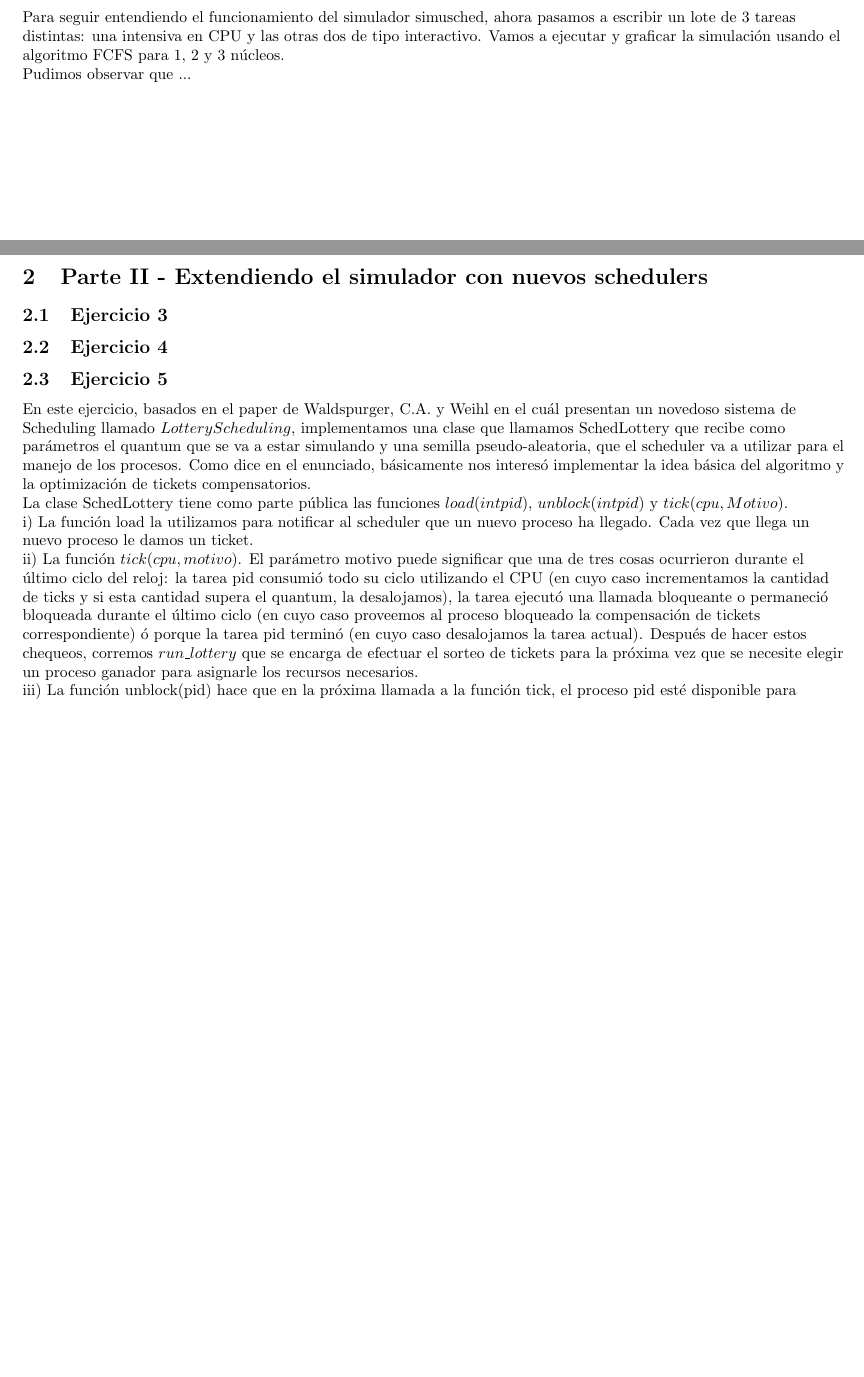
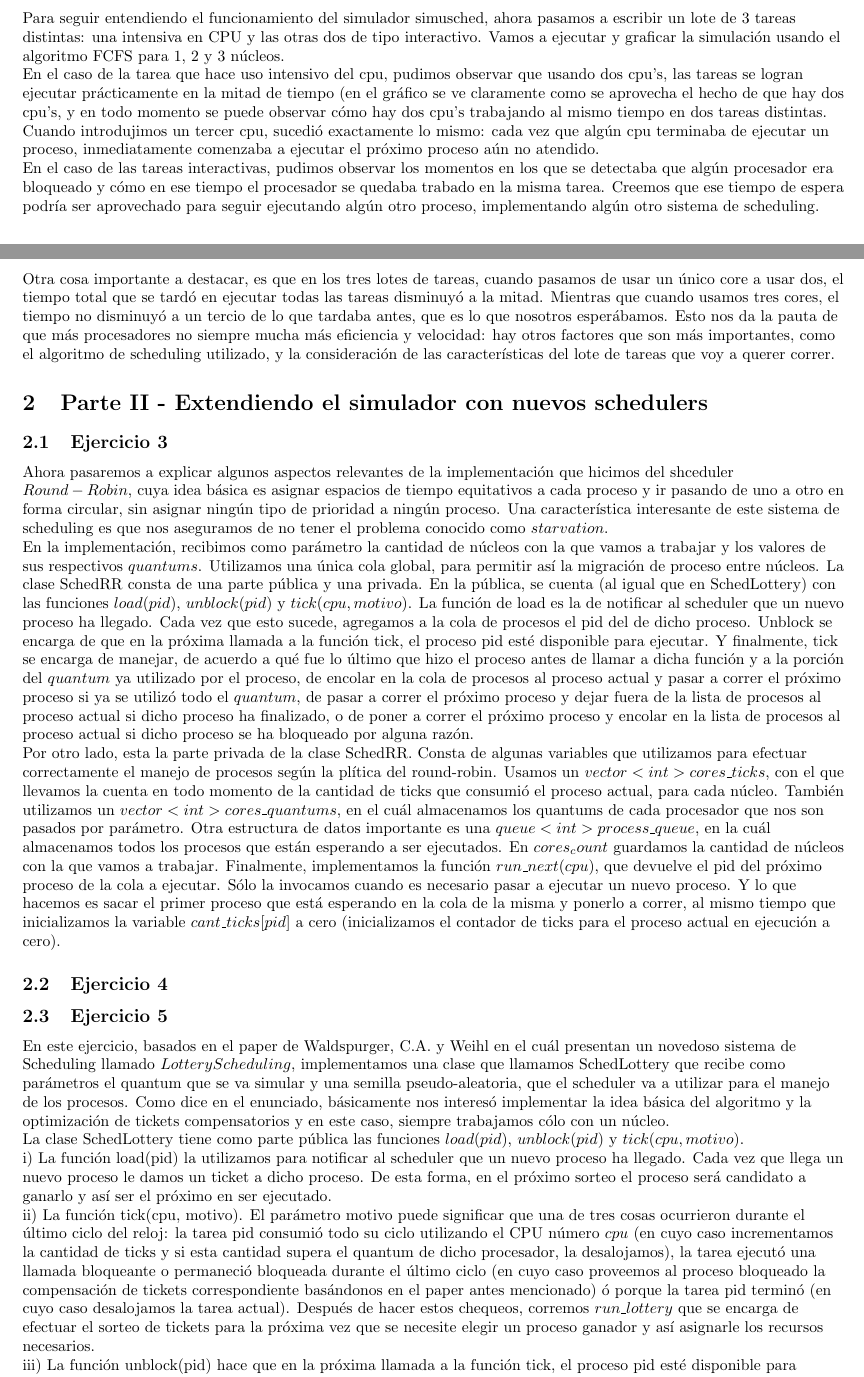
Before and after one commit to lbarrios/uba-so-2014-2c, a LaTeX paper (tp1/informe/informe.tex): two parts of pages 2 and 3 of 3 before the commit and two parts of pages 2 and 3 of 4 after it, joined at a grey line, cut so that both start at the same text, the shorter picture padded with empty space. Compiled offline with pdfLaTeX.

Commit message:
paso los graficos del ej2 a la carpeta correcta y termino termino el ej. 2 del informe

```diff
--- a/tp1/informe/informe.tex
+++ b/tp1/informe/informe.tex
@@ -120,38 +120,88 @@ por la librer\'a standard de C. \\
 Para seguir entendiendo el funcionamiento del simulador simusched, ahora pasamos a escribir un lote
 de 3 tareas distintas: una intensiva en CPU y las otras dos de tipo interactivo. Vamos a ejecutar y
 graficar la simulaci\'on usando el algoritmo FCFS para 1, 2 y 3 n\'ucleos. \\
-Pudimos observar que ...
+En el caso de la tarea que hace uso intensivo del cpu, pudimos observar que usando dos cpu's, las
+tareas se logran ejecutar pr\'acticamente en la mitad de tiempo (en el gr\'afico se ve claramente como
+se aprovecha el hecho de que hay dos cpu's, y en todo momento se puede observar c\'omo hay dos cpu's
+trabajando al mismo tiempo en dos tareas distintas. Cuando introdujimos un tercer cpu, sucedi\'o
+exactamente lo mismo: cada vez que alg\'un cpu terminaba de ejecutar un proceso, inmediatamente
+comenzaba a ejecutar el pr\'oximo proceso a\'un no atendido. \\
+En el caso de las tareas interactivas, pudimos observar los momentos en los que se detectaba que
+alg\'un procesador era bloqueado y c\'omo en ese tiempo el procesador se quedaba trabado en la misma
+tarea. Creemos que ese tiempo de espera podr\'ia ser aprovechado para seguir ejecutando alg\'un otro
+proceso, implementando alg\'un otro sistema de scheduling. \\
+Otra cosa importante a destacar, es que en los tres lotes de tareas, cuando pasamos de usar un \'unico
+core a usar dos, el tiempo total que se tard\'o en ejecutar todas las tareas disminuy\'o a la mitad.
+Mientras que cuando usamos tres cores, el tiempo no disminuy\'o a un tercio de lo que tardaba antes,
+que es lo que nosotros esper\'abamos. Esto nos da la pauta de que m\'as procesadores no siempre
+mucha m\'as eficiencia y velocidad: hay otros factores que son m\'as importantes, como el algoritmo de
+scheduling utilizado, y la consideraci\'on de las caracter\'isticas del lote de tareas que voy a querer
+correr. \\
 
 
 \index{Parte II - Extendiendo el simulador con nuevos schedulers}
 \section{Parte II - Extendiendo el simulador con nuevos schedulers}
 
 \subsection{Ejercicio 3}
+Ahora pasaremos a explicar algunos aspectos relevantes de la implementaci\'on que hicimos del shceduler
+$Round-Robin$, cuya idea b\'asica es asignar espacios de tiempo equitativos a cada proceso y ir pasando
+de uno a otro en forma circular, sin asignar ning\'un tipo de prioridad a ning\'un proceso. Una
+caracter\'istica interesante de este sistema de scheduling es que nos aseguramos de no tener el problema
+conocido como $starvation$. \\
+En la implementaci\'on, recibimos como par\'ametro la cantidad de n\'ucleos con la que vamos a trabajar
+y los valores de sus respectivos $quantums$. Utilizamos una \'unica cola global, para permitir as\'i la
+migraci\'on de proceso entre n\'ucleos. La clase SchedRR consta de una parte p\'ublica y una privada. En
+la p\'ublica, se cuenta (al igual que en SchedLottery) con las funciones $load(pid)$, $unblock(pid)$
+y $tick(cpu, motivo)$. La funci\'on de load es la de notificar al scheduler que un nuevo proceso ha llegado.
+Cada vez que esto sucede, agregamos a la cola de procesos el pid del de dicho proceso. Unblock se encarga
+de que en la pr\'oxima llamada a la funci\'on tick, el proceso pid est\'e disponible para ejecutar. Y
+finalmente, tick se encarga de manejar, de acuerdo a qu\'e fue lo \'ultimo que hizo el proceso antes de llamar
+a dicha funci\'on y a la porci\'on del $quantum$ ya utilizado por el proceso, de encolar en la cola de procesos
+al proceso actual y pasar a correr el pr\'oximo proceso si ya se utiliz\'o todo el $quantum$, de pasar a correr
+el pr\'oximo proceso y dejar fuera de la lista de procesos al proceso actual si dicho proceso ha finalizado, o de
+poner a correr el pr\'oximo proceso y encolar en la lista de procesos al proceso actual si dicho proceso se ha
+bloqueado por alguna raz\'on. \\
+Por otro lado, esta la parte privada de la clase SchedRR. Consta de algunas variables que utilizamos para efectuar
+correctamente el manejo de procesos seg\'un la pl\'itica del round-robin. Usamos un $vector<int> cores\_ticks$,
+con el que llevamos la cuenta en todo momento de la cantidad de ticks que consumi\'o el proceso actual,
+para cada n\'ucleo. Tambi\'en utilizamos un $vector<int> cores\_quantums$, en el cu\'al almacenamos los quantums
+de cada procesador que nos son pasados por par\'ametro. Otra estructura de datos importante es una
+$queue<int> process\_queue$, en la cu\'al almacenamos todos los procesos que est\'an esperando a ser ejecutados.
+En $cores_count$ guardamos la cantidad de n\'ucleos con la que vamos a trabajar. Finalmente, implementamos la
+funci\'on $run\_next(cpu)$, que devuelve el pid del pr\'oximo proceso de la cola a ejecutar. S\'olo la invocamos
+cuando es necesario pasar a ejecutar un nuevo proceso. Y lo que hacemos es sacar el primer proceso que est\'a
+esperando en la cola de la misma y ponerlo a correr, al mismo tiempo que inicializamos la variable
+$cant\_ticks[pid]$ a cero (inicializamos el contador de ticks para el proceso actual en ejecuci\'on a cero). \\
+
 \subsection{Ejercicio 4}
 \subsection{Ejercicio 5}
 En este ejercicio, basados en el paper de Waldspurger, C.A. y Weihl en el cu\'al presentan un
 novedoso sistema de Scheduling llamado $Lottery Scheduling$, implementamos una clase que llamamos
-SchedLottery que recibe como par\'ametros el quantum que se va a estar simulando y una semilla
+SchedLottery que recibe como par\'ametros el quantum que se va simular y una semilla
 pseudo-aleatoria, que el scheduler va a utilizar para el manejo de los procesos. Como dice en el
 enunciado, b\'asicamente nos interes\'o implementar la idea b\'asica del algoritmo y la
-optimizaci\'on de tickets compensatorios. \\
-La clase SchedLottery tiene como parte p\'ublica las funciones $load(int pid)$, $unblock(int pid)$
-y $tick(cpu, Motivo)$. \\
-i) La funci\'on load la utilizamos para notificar al scheduler
-que un nuevo proceso ha llegado. Cada vez que llega un nuevo proceso le damos un ticket. \\
+optimizaci\'on de tickets compensatorios y en este caso, siempre trabajamos c\'olo con un n\'ucleo. \\
+La clase SchedLottery tiene como parte p\'ublica las funciones $load(pid)$, $unblock(pid)$
+y $tick(cpu, motivo)$. \\
+i) La funci\'on load(pid) la utilizamos para notificar al scheduler
+que un nuevo proceso ha llegado. Cada vez que llega un nuevo proceso le damos un ticket a dicho proceso.
+De esta forma, en el pr\'oximo sorteo el proceso ser\'a candidato a ganarlo y as\'i ser el pr\'oximo
+en ser ejecutado. \\
 ii) La funci\'on
-$tick(cpu, motivo)$. El par\'ametro motivo puede significar que una de tres cosas
+tick(cpu, motivo). El par\'ametro motivo puede significar que una de tres cosas
 ocurrieron durante el \'ultimo ciclo del reloj: la tarea pid consumi\'o todo su
-ciclo utilizando el CPU (en cuyo caso incrementamos la cantidad de ticks y si esta cantidad supera el
-quantum, la desalojamos), la tarea ejecut\'o una llamada bloqueante o permaneci\'o
+ciclo utilizando el CPU n\'umero $cpu$ (en cuyo caso incrementamos la cantidad de ticks y si esta cantidad supera el
+quantum de dicho procesador, la desalojamos), la tarea ejecut\'o una llamada bloqueante o permaneci\'o
 bloqueada durante el \'ultimo ciclo (en cuyo caso proveemos al proceso bloqueado la compensaci\'on
-de tickets correspondiente) \'o porque la tarea pid termin\'o (en cuyo caso desalojamos la tarea
+de tickets correspondiente bas\'andonos en el paper antes mencionado) \'o porque la tarea pid
+termin\'o (en cuyo caso desalojamos la tarea
 actual). Despu\'es de hacer estos chequeos, corremos $run\_lottery$ que se encarga de efectuar el
-sorteo de tickets para la pr\'oxima vez que se necesite elegir un proceso ganador para asignarle
+sorteo de tickets para la pr\'oxima vez que se necesite elegir un proceso ganador y as\'i asignarle
 los recursos necesarios. \\
 iii) La funci\'on unblock(pid) hace que en la pr\'oxima llamada a la funci\'on tick, el proceso pid
 est\'e disponible para ejecutar. Lo que hacemos, es entregarle al proceso pid la cantidad de tickets
-que ten\'ia el proceso antes de ser bloqueado multiplicado por la compensaci\'on correspondiente. \\
+que ten\'ia el proceso antes de ser bloqueado multiplicado por la compensaci\'on correspondiente, que
+depende de qu\'e fracci\'on del quantum dicho proceso hizo del CPU. \\
 Por otro lado, la clase SchedLottery tiene una parte privada, que consta de variables como $quantum$,
 que usamos para saber el quantum que tiene disponible cada proceso para ejecutarse, $seed$, que
 usamos como semilla para elegir el ticket ganador cada vez que hagamos un sorteo, $vector<ticket>$, que
```
Also changed, not shown: tp1/graficos/sched_fcfs/cpu_intensivo.png (renamed from tp1/codigo/tasks/sched_fcfs/graficos/cpu_intensivo.png), tp1/graficos/sched_fcfs/cpu_intensivo2.png (renamed from tp1/codigo/tasks/sched_fcfs/graficos/cpu_intensivo2.png), tp1/graficos/sched_fcfs/cpu_intensivo3.png (renamed from tp1/codigo/tasks/sched_fcfs/graficos/cpu_intensivo3.png), tp1/graficos/sched_fcfs/interactivo.png (renamed from tp1/codigo/tasks/sched_fcfs/graficos/interactivo.png), tp1/graficos/sched_fcfs/interactivo2.png (renamed from tp1/codigo/tasks/sched_fcfs/graficos/interactivo2.png), tp1/graficos/sched_fcfs/interactivo2_2.png (renamed from tp1/codigo/tasks/sched_fcfs/graficos/interactivo2_2.png), tp1/graficos/sched_fcfs/interactivo2_3.png (renamed from tp1/codigo/tasks/sched_fcfs/graficos/interactivo2_3.png), tp1/graficos/sched_fcfs/interactivo_2.png (renamed from tp1/codigo/tasks/sched_fcfs/graficos/interactivo_2.png), tp1/graficos/sched_fcfs/interactivo_3.png (renamed from tp1/codigo/tasks/sched_fcfs/graficos/interactivo_3.png), tp1/informe/informe.tex (6 more changed lines).
